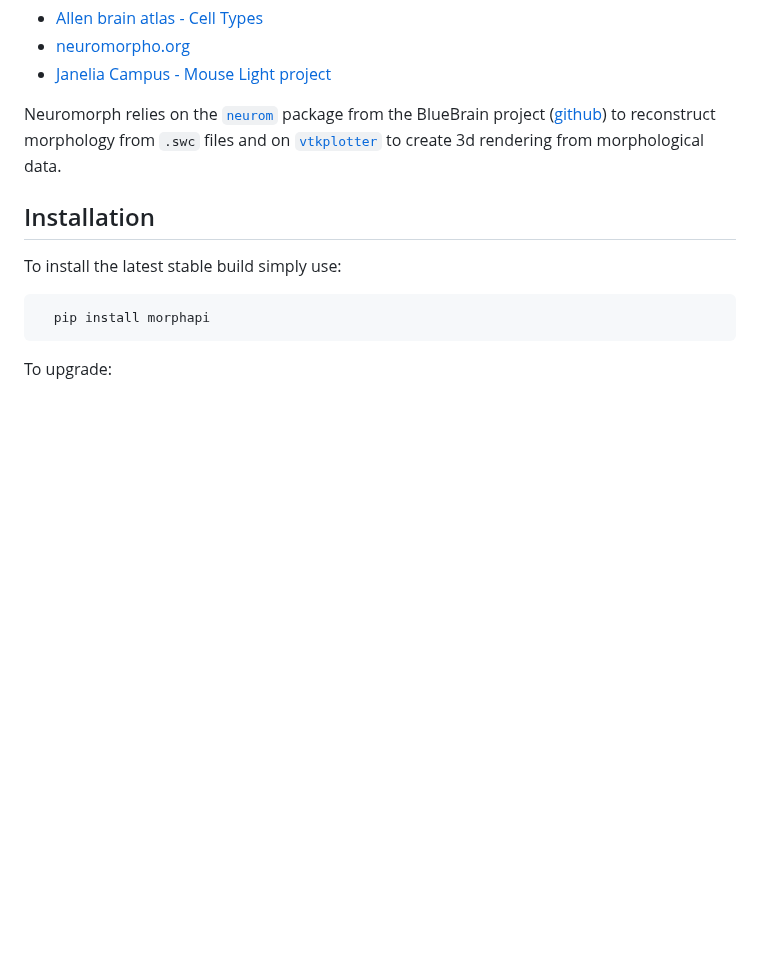
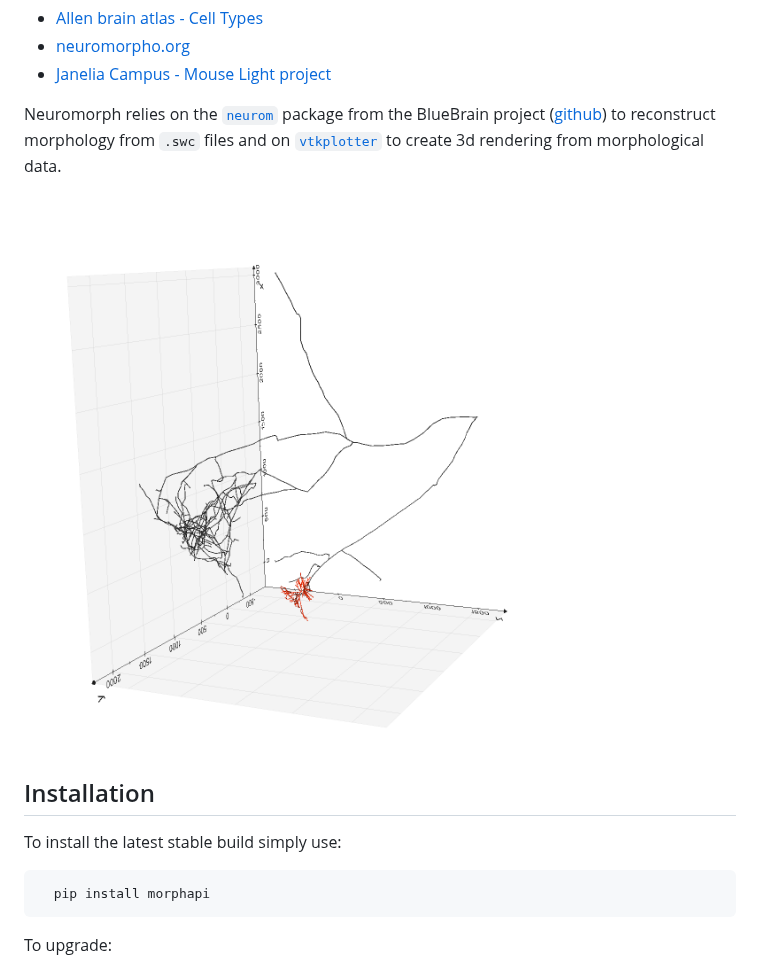
Before and after one commit to brainglobe/morphapi, a Markdown page: README.md, the part around the change. Drawn GitHub-style; pictures changed too: media/exampleneuron.png (added); blank space fills up the shorter version.

```diff
--- a/README.md
+++ b/README.md
@@ -18,6 +18,8 @@ Neuromorph relies on the [`neurom`](https://zenodo.org/record/209498#.XraWUsZ7l2
 the BlueBrain project ([github](https://github.com/BlueBrain/NeuroM)) to reconstruct morphology
 from `.swc` files and on [`vtkplotter`](https://github.com/marcomusy/vtkplotter) to create 3d
 rendering from morphological data.
+
+![](media/exampleneuron.png)
 
 ## Installation
 To install the latest stable build simply use:
```
Also changed, not shown: 6 other files.
